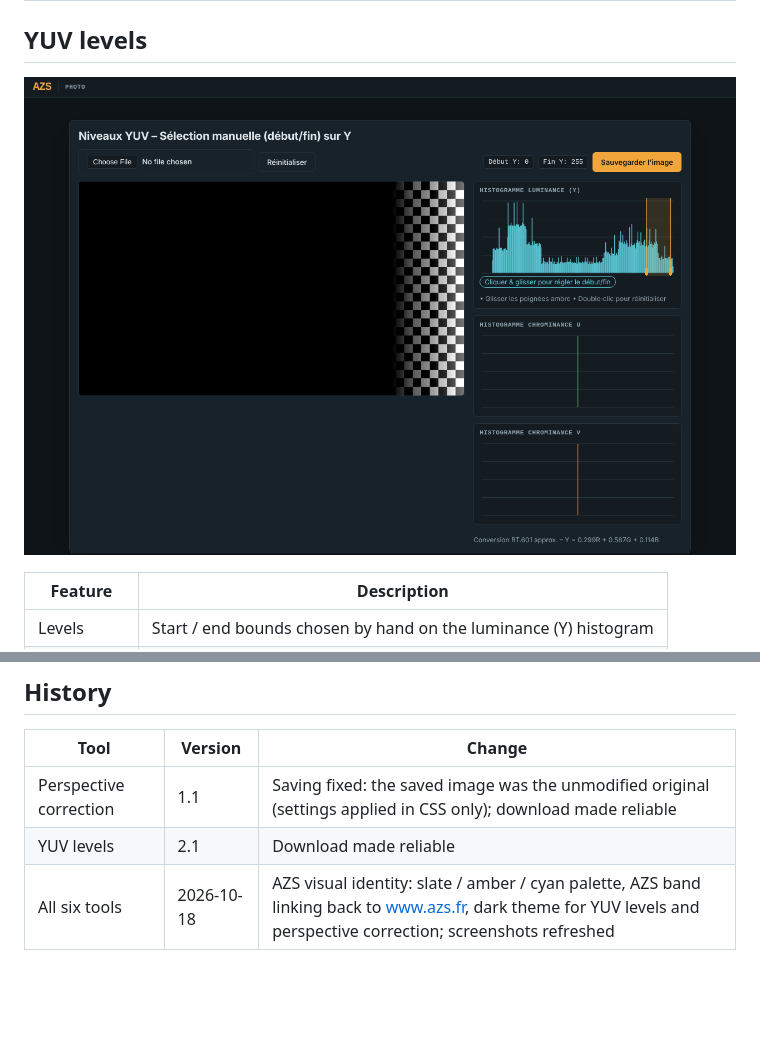
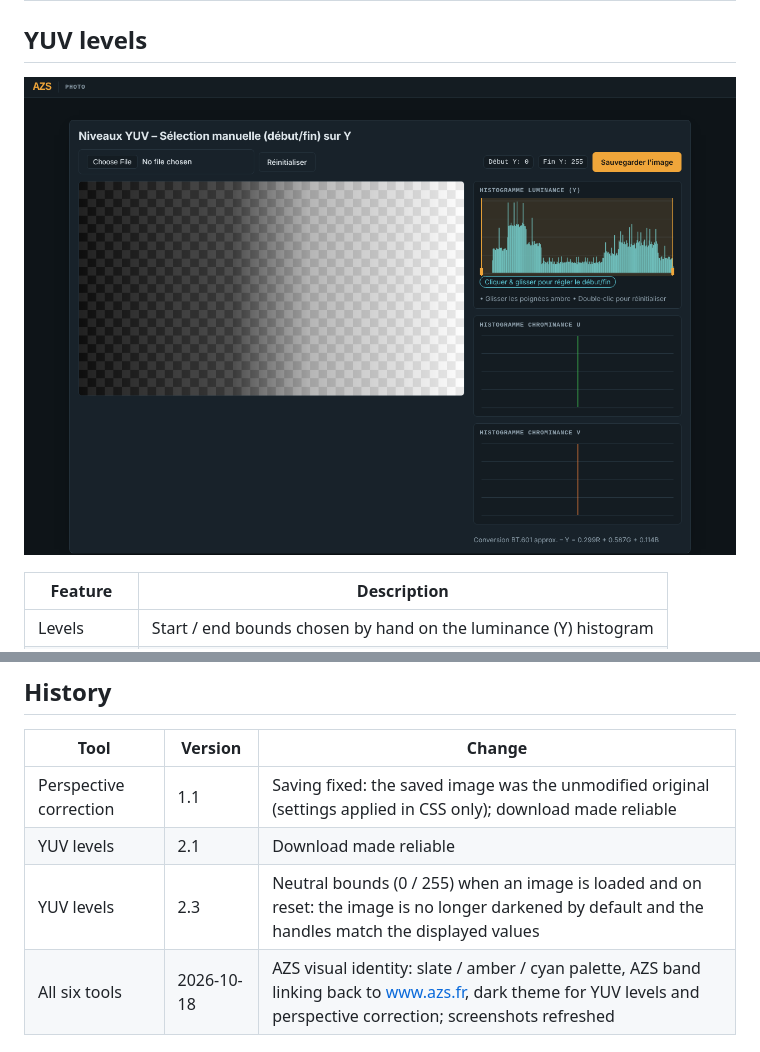
Before and after one commit to ericperret/photo, a Markdown page: README.md, 2 parts joined by grey strips. Rendered like a GitHub page; pictures changed too: screenshot_histogram-levels-yuv2.png; blank space fills up the shorter version.

```diff
--- a/README.md
+++ b/README.md
@@ -88,6 +88,7 @@ Support tool for documenting the SEG973 platform (csvgen): walks through the mod
 |---|---|---|
 | Perspective correction | 1.1 | Saving fixed: the saved image was the unmodified original (settings applied in CSS only); download made reliable |
 | YUV levels | 2.1 | Download made reliable |
+| YUV levels | 2.3 | Neutral bounds (0 / 255) when an image is loaded and on reset: the image is no longer darkened by default and the handles match the displayed values |
 | All six tools | 2026-10-18 | AZS visual identity: slate / amber / cyan palette, AZS band linking back to www.azs.fr, dark theme for YUV levels and perspective correction; screenshots refreshed |
 
 ## License
```
Also changed, not shown: LISEZMOI.md (+1 -0 lines), 3 other files.
